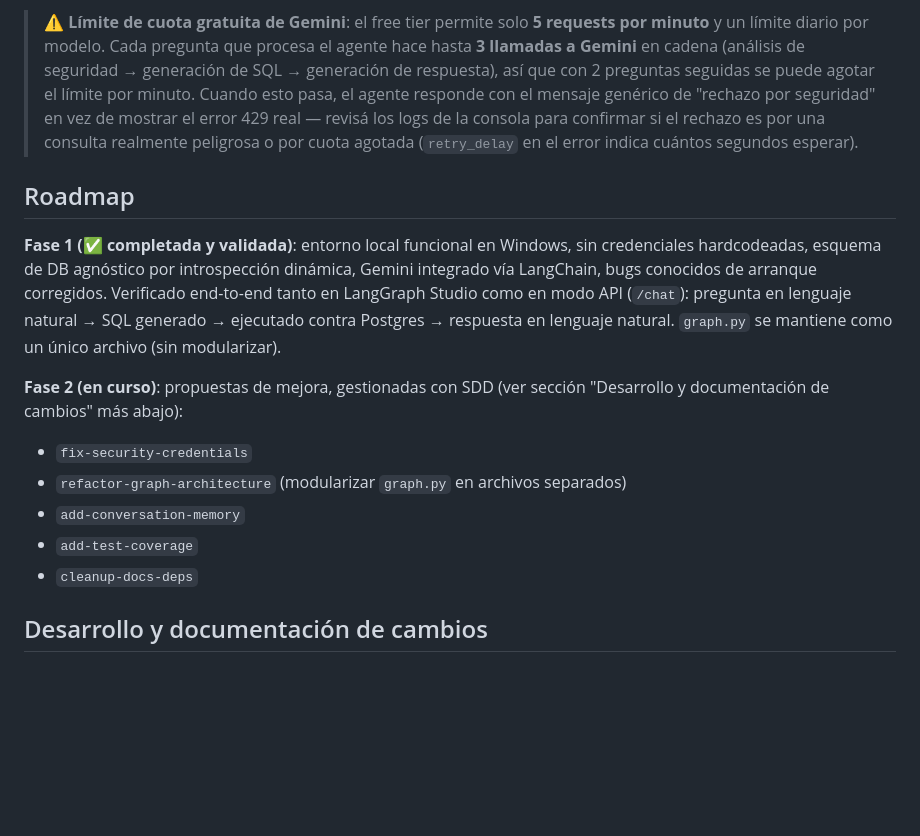
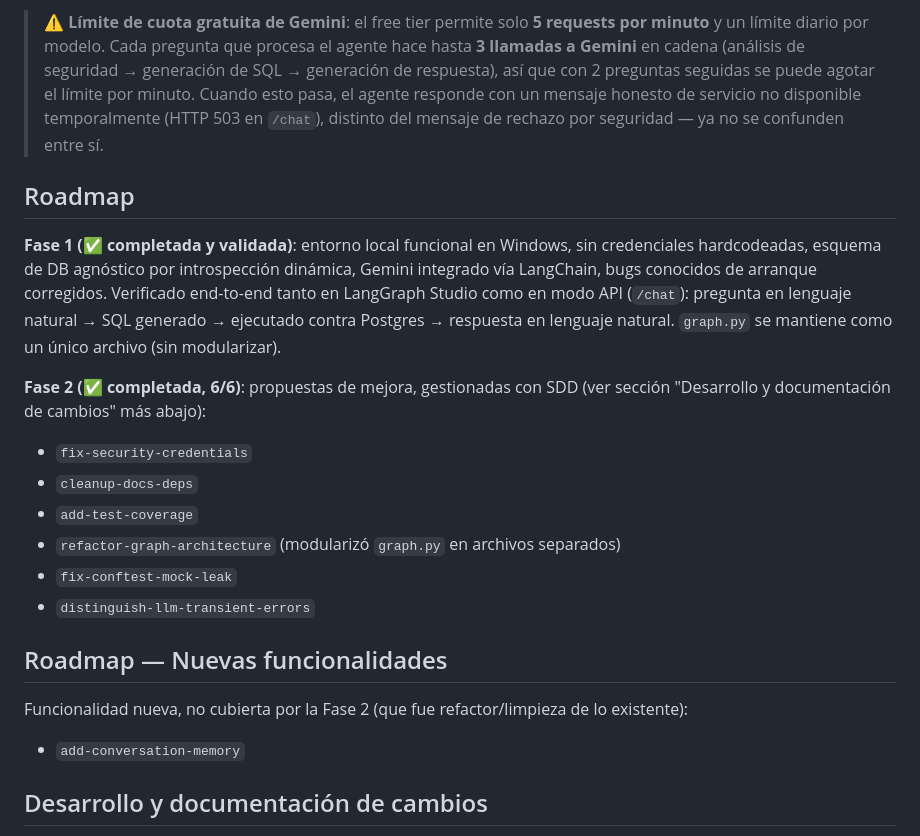
Before and after one commit to Yac-Mc/postgresql-rag-agent, a Markdown page: README.md, the part around the change. GitHub-like rendering; blank space fills up the shorter version.

Commit message:
docs: actualizar README con cierre de Fase 2 (6/6) y nueva seccion de roadmap

```diff
--- a/README.md
+++ b/README.md
@@ -181,11 +181,9 @@ Sale con código `0` si no encuentra nada, o con código `1` e imprime
 > procesa el agente hace hasta **3 llamadas a Gemini** en cadena (análisis
 > de seguridad → generación de SQL → generación de respuesta), así que con
 > 2 preguntas seguidas se puede agotar el límite por minuto. Cuando esto
-> pasa, el agente responde con el mensaje genérico de "rechazo por
-> seguridad" en vez de mostrar el error 429 real — revisá los logs de la
-> consola para confirmar si el rechazo es por una consulta realmente
-> peligrosa o por cuota agotada (`retry_delay` en el error indica cuántos
-> segundos esperar).
+> pasa, el agente responde con un mensaje honesto de servicio no disponible
+> temporalmente (HTTP 503 en `/chat`), distinto del mensaje de rechazo por
+> seguridad — ya no se confunden entre sí.
 
 ## Roadmap
 
@@ -197,13 +195,20 @@ corregidos. Verificado end-to-end tanto en LangGraph Studio como en modo API
 Postgres → respuesta en lenguaje natural. `graph.py` se mantiene como un
 único archivo (sin modularizar).
 
-**Fase 2 (en curso)**: propuestas de mejora, gestionadas con SDD (ver sección
-"Desarrollo y documentación de cambios" más abajo):
+**Fase 2 (✅ completada, 6/6)**: propuestas de mejora, gestionadas con SDD (ver
+sección "Desarrollo y documentación de cambios" más abajo):
 - `fix-security-credentials`
-- `refactor-graph-architecture` (modularizar `graph.py` en archivos separados)
+- `cleanup-docs-deps`
+- `add-test-coverage`
+- `refactor-graph-architecture` (modularizó `graph.py` en archivos separados)
+- `fix-conftest-mock-leak`
+- `distinguish-llm-transient-errors`
+
+## Roadmap — Nuevas funcionalidades
+
+Funcionalidad nueva, no cubierta por la Fase 2 (que fue refactor/limpieza de lo
+existente):
 - `add-conversation-memory`
-- `add-test-coverage`
-- `cleanup-docs-deps`
 
 ## Desarrollo y documentación de cambios
 
```
